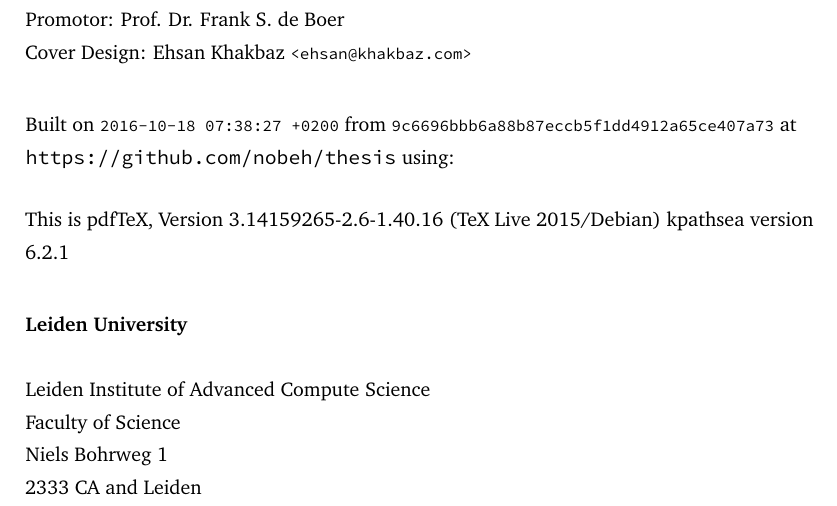
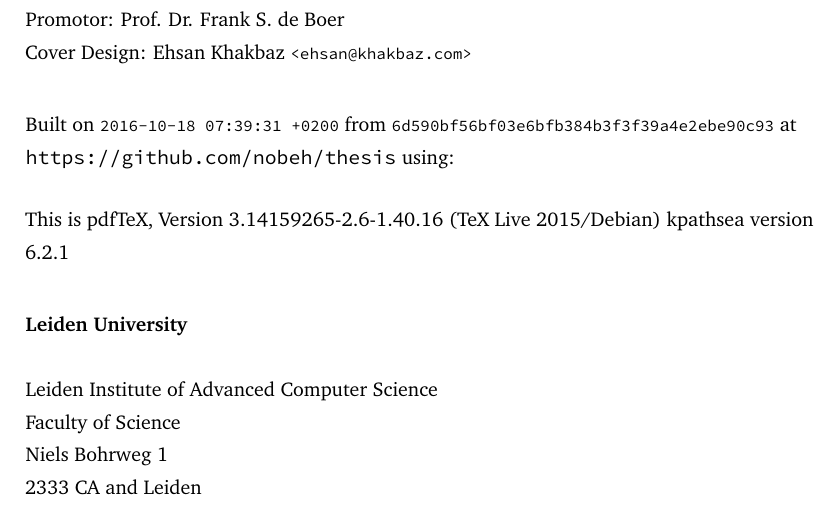
Before and after one commit to nobeh/thesis, a LaTeX thesis (thesis.tex, which reads preamble.tex): part of page 6 of 144, cut so that both start at the same text. The pictures show the PDF file thesis.pdf that the author committed with the source.

Commit message:
Fix spelling error

```diff
--- a/preamble.tex
+++ b/preamble.tex
@@ -16,18 +16,18 @@
 
 \newcommand{\thesisFirstReviewer}{Frank S. de Boer}
 \newcommand{\thesisFirstReviewerUniversity}{\protect{Leiden University}}
-\newcommand{\thesisFirstReviewerDepartment}{Leiden Institute of Advanced Compute Science}
+\newcommand{\thesisFirstReviewerDepartment}{Leiden Institute of Advanced Computer Science}
 
 \newcommand{\thesisSecondReviewer}{Stijn de Gouw}
 \newcommand{\thesisSecondReviewerUniversity}{\protect{Leiden University}}
-\newcommand{\thesisSecondReviewerDepartment}{Leiden Institute of Advanced Compute Science}
+\newcommand{\thesisSecondReviewerDepartment}{Leiden Institute of Advanced Computer Science}
 
 \newcommand{\thesisFirstSupervisor}{Frank S. de Boer}
 \newcommand{\thesisSecondSupervisor}{}
 
 \newcommand{\thesisUniversity}{\protect{Leiden University}}
 \newcommand{\thesisUniversityDepartment}{Faculty of Science}
-\newcommand{\thesisUniversityInstitute}{Leiden Institute of Advanced Compute Science}
+\newcommand{\thesisUniversityInstitute}{Leiden Institute of Advanced Computer Science}
 \newcommand{\thesisUniversityGroup}{}
 \newcommand{\thesisUniversityCity}{Leiden}
 \newcommand{\thesisUniversityStreetAddress}{Niels Bohrweg 1}
```
Also changed, not shown: thesis.pdf.
